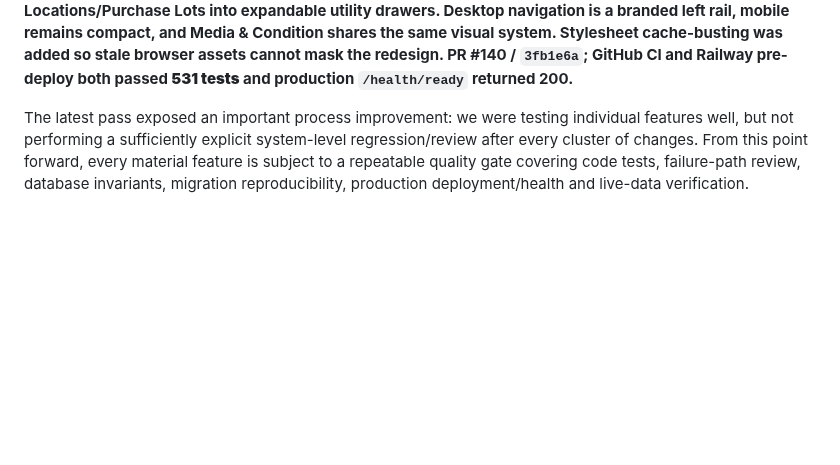
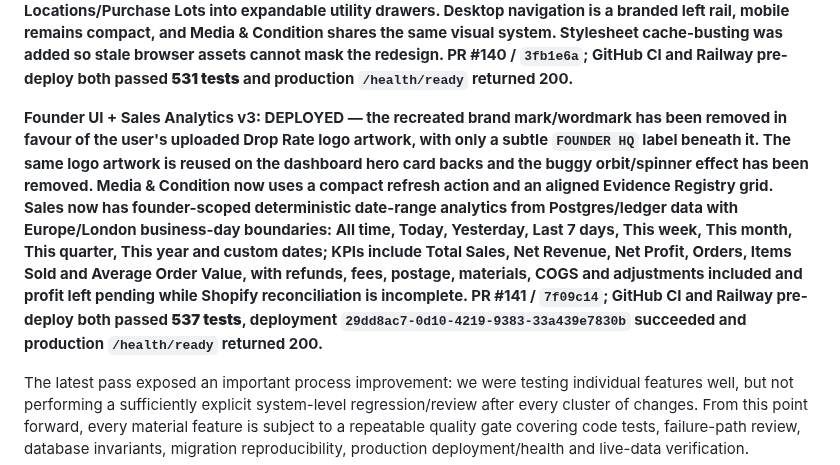
Before and after one commit to pulltheorytcg/drop-rate-backend, a Markdown page: BUILD_STATUS.md, the part around the change. Rendered like a GitHub page; blank space fills up the shorter version.

Commit message:
Record founder UI and sales analytics v3 rollout

```diff
--- a/BUILD_STATUS.md
+++ b/BUILD_STATUS.md
@@ -41,6 +41,8 @@ This file is the persistent source of truth for project progress. A feature coun
 **Media & Condition workflow v1: DEPLOYED — every physical card Inventory ID now requires its own FRONT + BACK photos; raw capture records whether the card is unsleeved, in a penny sleeve or in a top loader, while graded inventory uses a graded-slab context. Canonical/reference media can no longer satisfy a card's sellability media gate. Raw cards require human photo-backed `VERIFIED_NEAR_MINT`; graded cards require `VERIFIED_GRADED`; below-NM cards remain auditable and are blocked from Shopify. Reshoots reopen the exact evidence side. Media management now lives in a dedicated Media & Condition workspace rather than Shopify Settings, with a simplified founder navigation and cleaner desktop/mobile UI. Existing 509 inventory records were deliberately left `NOT_REVIEWED`; no condition status or media was fabricated. PR #139 / `6d2da16`; GitHub CI and Railway pre-deploy both passed **526 tests**, production `/health/ready` returned 200, and post-migration RLS/security checks found no new condition-review security warning.**
 
 **Founder dashboard anime/TCG redesign v2: DEPLOYED — the founder workspace now uses the established Drop Rate compass/card/ribbon brand language with deep navy, turquoise, gold and orange/red rather than the previous grey/lime admin styling. Dashboard hierarchy is simplified around command-centre hero → KPIs → portfolio/readiness → action required; Inventory prioritises the stock table and moves Storage Locations/Purchase Lots into expandable utility drawers. Desktop navigation is a branded left rail, mobile remains compact, and Media & Condition shares the same visual system. Stylesheet cache-busting was added so stale browser assets cannot mask the redesign. PR #140 / `3fb1e6a`; GitHub CI and Railway pre-deploy both passed **531 tests** and production `/health/ready` returned 200.**
+
+**Founder UI + Sales Analytics v3: DEPLOYED — the recreated brand mark/wordmark has been removed in favour of the user's uploaded Drop Rate logo artwork, with only a subtle `FOUNDER HQ` label beneath it. The same logo artwork is reused on the dashboard hero card backs and the buggy orbit/spinner effect has been removed. Media & Condition now uses a compact refresh action and an aligned Evidence Registry grid. Sales now has founder-scoped deterministic date-range analytics from Postgres/ledger data with Europe/London business-day boundaries: All time, Today, Yesterday, Last 7 days, This week, This month, This quarter, This year and custom dates; KPIs include Total Sales, Net Revenue, Net Profit, Orders, Items Sold and Average Order Value, with refunds, fees, postage, materials, COGS and adjustments included and profit left pending while Shopify reconciliation is incomplete. PR #141 / `7f09c14`; GitHub CI and Railway pre-deploy both passed **537 tests**, deployment `29dd8ac7-0d10-4219-9383-33a439e7830b` succeeded and production `/health/ready` returned 200.**
 
 The latest pass exposed an important process improvement: we were testing individual features well, but not performing a sufficiently explicit system-level regression/review after every cluster of changes. From this point forward, every material feature is subject to a repeatable quality gate covering code tests, failure-path review, database invariants, migration reproducibility, production deployment/health and live-data verification.
 
```
